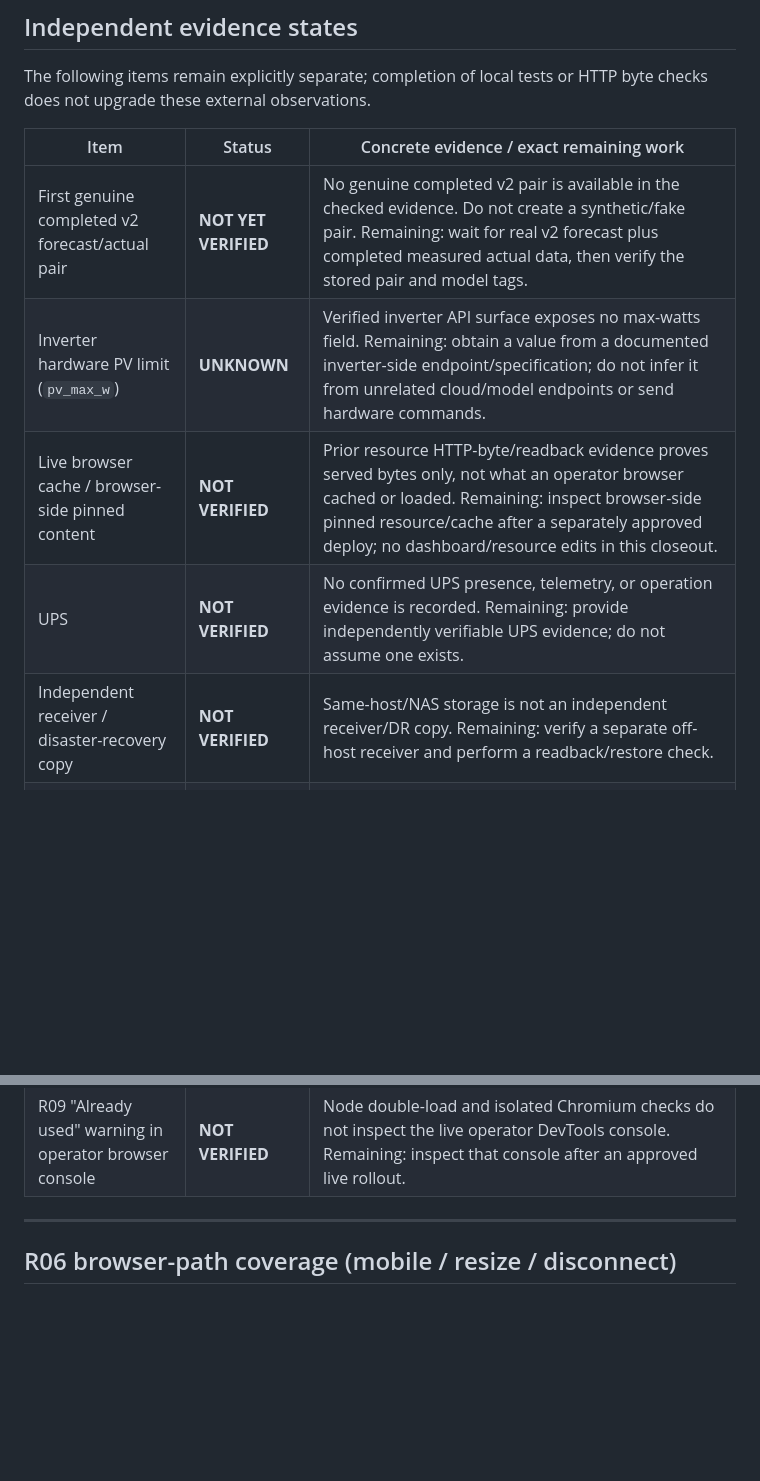
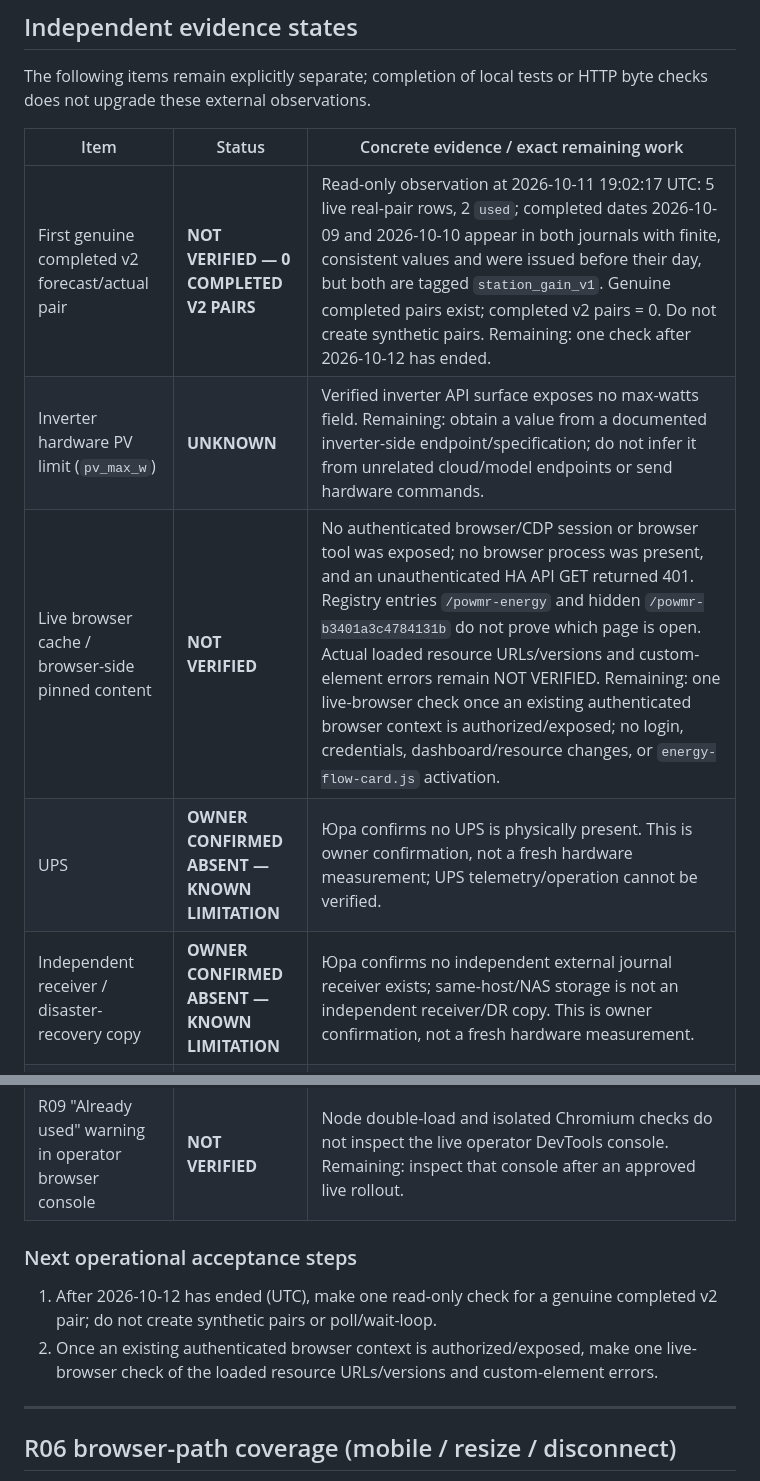
Before and after one commit to yuraantonov11/ha-smart-inverter, a Markdown page: docs/audit-r06-r07-r08-status.md, 2 parts joined by grey strips. Drawn GitHub-style; blank space fills up the shorter version.

Commit message:
docs(audit): record operational acceptance status

```diff
--- a/docs/audit-r06-r07-r08-status.md
+++ b/docs/audit-r06-r07-r08-status.md
@@ -162,14 +162,19 @@ HTTP byte checks does not upgrade these external observations.
 
 | Item | Status | Concrete evidence / exact remaining work |
 |------|--------|------------------------------------------|
-| First genuine completed v2 forecast/actual pair | **NOT YET VERIFIED** | No genuine completed v2 pair is available in the checked evidence. Do not create a synthetic/fake pair. Remaining: wait for real v2 forecast plus completed measured actual data, then verify the stored pair and model tags. |
+| First genuine completed v2 forecast/actual pair | **NOT VERIFIED — 0 COMPLETED V2 PAIRS** | Read-only observation at 2026-10-11 19:02:17 UTC: 5 live real-pair rows, 2 `used`; completed dates 2026-10-09 and 2026-10-10 appear in both journals with finite, consistent values and were issued before their day, but both are tagged `station_gain_v1`. Genuine completed pairs exist; completed v2 pairs = 0. Do not create synthetic pairs. Remaining: one check after 2026-10-12 has ended. |
 | Inverter hardware PV limit (`pv_max_w`) | **UNKNOWN** | Verified inverter API surface exposes no max-watts field. Remaining: obtain a value from a documented inverter-side endpoint/specification; do not infer it from unrelated cloud/model endpoints or send hardware commands. |
-| Live browser cache / browser-side pinned content | **NOT VERIFIED** | Prior resource HTTP-byte/readback evidence proves served bytes only, not what an operator browser cached or loaded. Remaining: inspect browser-side pinned resource/cache after a separately approved deploy; no dashboard/resource edits in this closeout. |
-| UPS | **NOT VERIFIED** | No confirmed UPS presence, telemetry, or operation evidence is recorded. Remaining: provide independently verifiable UPS evidence; do not assume one exists. |
-| Independent receiver / disaster-recovery copy | **NOT VERIFIED** | Same-host/NAS storage is not an independent receiver/DR copy. Remaining: verify a separate off-host receiver and perform a readback/restore check. |
+| Live browser cache / browser-side pinned content | **NOT VERIFIED** | No authenticated browser/CDP session or browser tool was exposed; no browser process was present, and an unauthenticated HA API GET returned 401. Registry entries `/powmr-energy` and hidden `/powmr-b3401a3c4784131b` do not prove which page is open. Actual loaded resource URLs/versions and custom-element errors remain NOT VERIFIED. Remaining: one live-browser check once an existing authenticated browser context is authorized/exposed; no login, credentials, dashboard/resource changes, or `energy-flow-card.js` activation. |
+| UPS | **OWNER CONFIRMED ABSENT — KNOWN LIMITATION** | Юра confirms no UPS is physically present. This is owner confirmation, not a fresh hardware measurement; UPS telemetry/operation cannot be verified. |
+| Independent receiver / disaster-recovery copy | **OWNER CONFIRMED ABSENT — KNOWN LIMITATION** | Юра confirms no independent external journal receiver exists; same-host/NAS storage is not an independent receiver/DR copy. This is owner confirmation, not a fresh hardware measurement. |
 | T27 actual Windows worktree execution | **NOT VERIFIED / PARTIAL** | `tests/test_t27_runner_contract.py` exercises Windows-specific wrapper/path contracts, and the current run is Linux; neither is Windows worktree execution. Remaining: run the canonical runner on an actual Windows worktree and retain its result. |
 | Live Lovelace activation of `energy-flow-card.js` | **PARTIAL** | HA `.storage/lovelace_resources` had no entry for this card; installed file and direct HTTP response were checked, but the card was not active as a Lovelace resource. Remaining: separate operator-approved resource activation and readback; no dashboard/resource edits here. |
 | R09 "Already used" warning in operator browser console | **NOT VERIFIED** | Node double-load and isolated Chromium checks do not inspect the live operator DevTools console. Remaining: inspect that console after an approved live rollout. |
+
+### Next operational acceptance steps
+
+1. After 2026-10-12 has ended (UTC), make one read-only check for a genuine completed v2 pair; do not create synthetic pairs or poll/wait-loop.
+2. Once an existing authenticated browser context is authorized/exposed, make one live-browser check of the loaded resource URLs/versions and custom-element errors.
 
 ---
 
```
Also changed, not shown: other parts of docs/audit-r06-r07-r08-status.md (+1 -1 lines).
